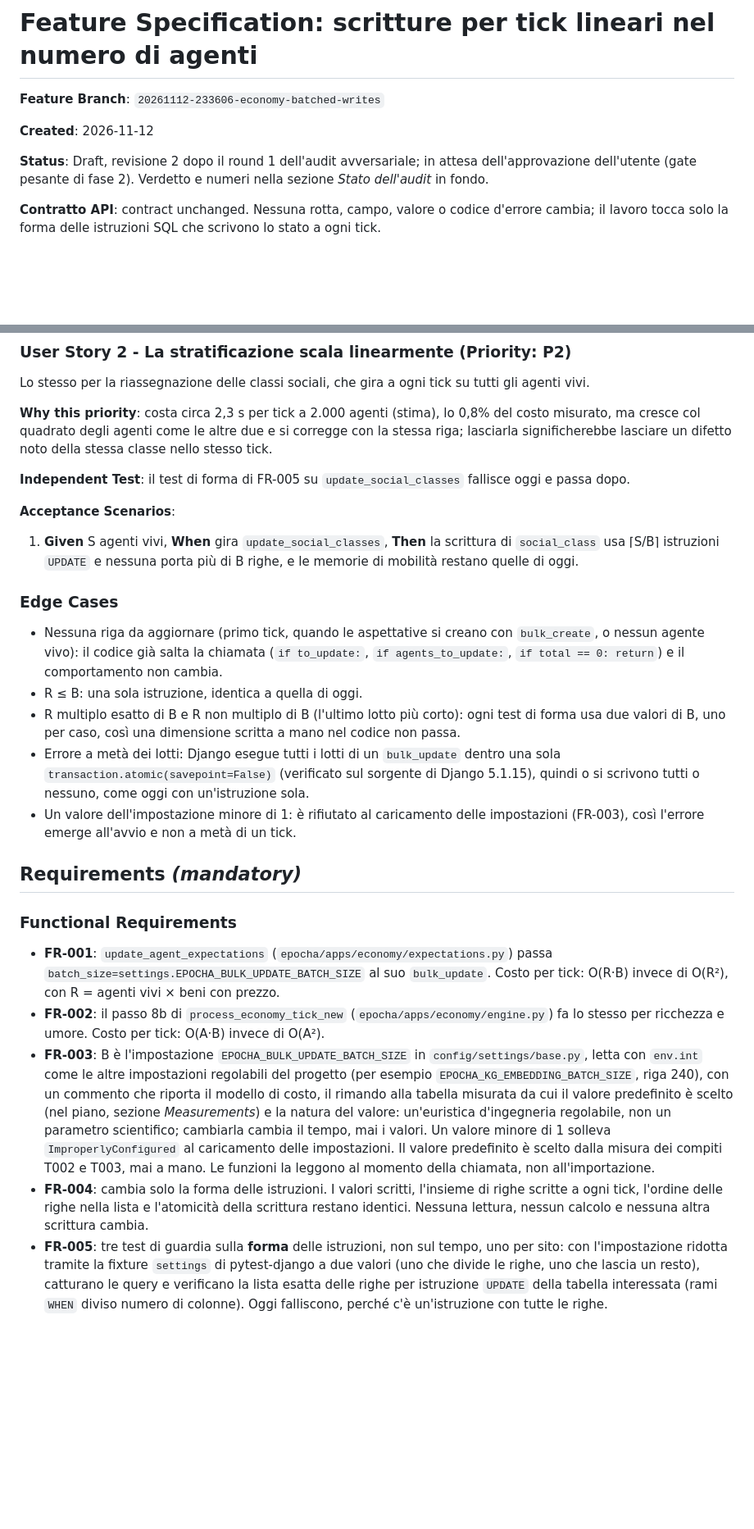
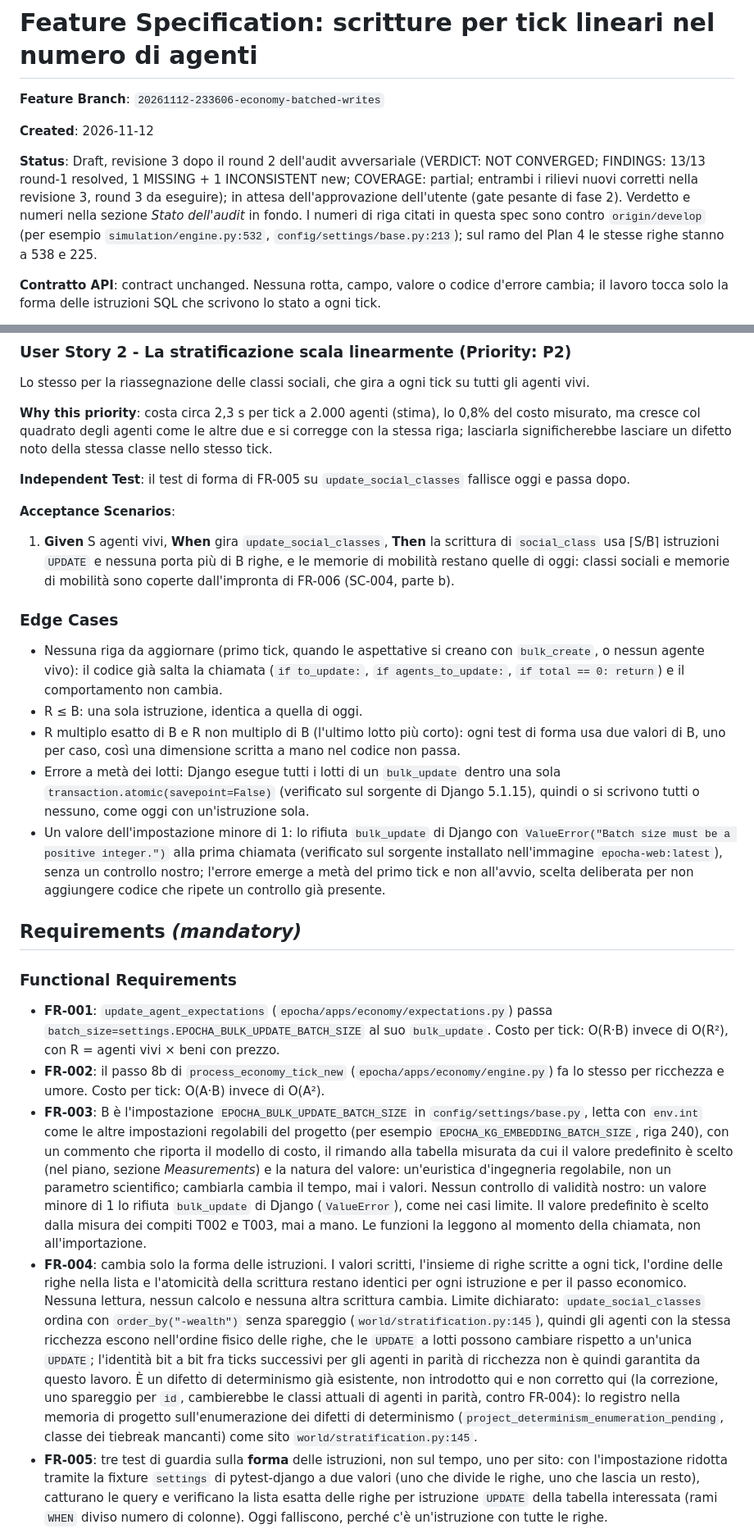
Before and after one commit to mauriziomocci/epocha, a Markdown page: specs/20261112-233606-economy-batched-writes/spec.md, 2 parts joined by grey strips. Shown at 82% size. Rendered like a GitHub page; blank space fills up the shorter version.

```diff
--- a/specs/20261112-233606-economy-batched-writes/spec.md
+++ b/specs/20261112-233606-economy-batched-writes/spec.md
@@ -4,7 +4,7 @@
 
 **Created**: 2026-11-12
 
-**Status**: Draft, revisione 2 dopo il round 1 dell'audit avversariale; in attesa dell'approvazione dell'utente (gate pesante di fase 2). Verdetto e numeri nella sezione *Stato dell'audit* in fondo.
+**Status**: Draft, revisione 3 dopo il round 2 dell'audit avversariale (VERDICT: NOT CONVERGED; FINDINGS: 13/13 round-1 resolved, 1 MISSING + 1 INCONSISTENT new; COVERAGE: partial; entrambi i rilievi nuovi corretti nella revisione 3, round 3 da eseguire); in attesa dell'approvazione dell'utente (gate pesante di fase 2). Verdetto e numeri nella sezione *Stato dell'audit* in fondo. I numeri di riga citati in questa spec sono contro `origin/develop` (per esempio `simulation/engine.py:532`, `config/settings/base.py:213`); sul ramo del Plan 4 le stesse righe stanno a 538 e 225.
 
 **Contratto API**: contract unchanged. Nessuna rotta, campo, valore o codice d'errore cambia; il lavoro tocca solo la forma delle istruzioni SQL che scrivono lo stato a ogni tick.
 
@@ -48,7 +48,7 @@ Lo stesso per la riassegnazione delle classi sociali, che gira a ogni tick su tu
 
 **Acceptance Scenarios**:
 
-1. **Given** S agenti vivi, **When** gira `update_social_classes`, **Then** la scrittura di `social_class` usa ⌈S/B⌉ istruzioni `UPDATE` e nessuna porta più di B righe, e le memorie di mobilità restano quelle di oggi.
+1. **Given** S agenti vivi, **When** gira `update_social_classes`, **Then** la scrittura di `social_class` usa ⌈S/B⌉ istruzioni `UPDATE` e nessuna porta più di B righe, e le memorie di mobilità restano quelle di oggi: classi sociali e memorie di mobilità sono coperte dall'impronta di FR-006 (SC-004, parte b).
 
 ### Edge Cases
 
@@ -56,7 +56,7 @@ Lo stesso per la riassegnazione delle classi sociali, che gira a ogni tick su tu
 - R ≤ B: una sola istruzione, identica a quella di oggi.
 - R multiplo esatto di B e R non multiplo di B (l'ultimo lotto più corto): ogni test di forma usa due valori di B, uno per caso, così una dimensione scritta a mano nel codice non passa.
 - Errore a metà dei lotti: Django esegue tutti i lotti di un `bulk_update` dentro una sola `transaction.atomic(savepoint=False)` (verificato sul sorgente di Django 5.1.15), quindi o si scrivono tutti o nessuno, come oggi con un'istruzione sola.
-- Un valore dell'impostazione minore di 1: è rifiutato al caricamento delle impostazioni (FR-003), così l'errore emerge all'avvio e non a metà di un tick.
+- Un valore dell'impostazione minore di 1: lo rifiuta `bulk_update` di Django con `ValueError("Batch size must be a positive integer.")` alla prima chiamata (verificato sul sorgente installato nell'immagine `epocha-web:latest`), senza un controllo nostro; l'errore emerge a metà del primo tick e non all'avvio, scelta deliberata per non aggiungere codice che ripete un controllo già presente.
 
 ## Requirements *(mandatory)*
 
@@ -64,8 +64,8 @@ Lo stesso per la riassegnazione delle classi sociali, che gira a ogni tick su tu
 
 - **FR-001**: `update_agent_expectations` (`epocha/apps/economy/expectations.py`) passa `batch_size=settings.EPOCHA_BULK_UPDATE_BATCH_SIZE` al suo `bulk_update`. Costo per tick: O(R·B) invece di O(R²), con R = agenti vivi × beni con prezzo.
 - **FR-002**: il passo 8b di `process_economy_tick_new` (`epocha/apps/economy/engine.py`) fa lo stesso per ricchezza e umore. Costo per tick: O(A·B) invece di O(A²).
-- **FR-003**: B è l'impostazione `EPOCHA_BULK_UPDATE_BATCH_SIZE` in `config/settings/base.py`, letta con `env.int` come le altre impostazioni regolabili del progetto (per esempio `EPOCHA_KG_EMBEDDING_BATCH_SIZE`, riga 240), con un commento che riporta il modello di costo, il rimando alla tabella misurata da cui il valore predefinito è scelto (nel piano, sezione *Measurements*) e la natura del valore: un'euristica d'ingegneria regolabile, non un parametro scientifico; cambiarla cambia il tempo, mai i valori. Un valore minore di 1 solleva `ImproperlyConfigured` al caricamento delle impostazioni. Il valore predefinito è scelto dalla misura dei compiti T002 e T003, mai a mano. Le funzioni la leggono al momento della chiamata, non all'importazione.
-- **FR-004**: cambia solo la forma delle istruzioni. I valori scritti, l'insieme di righe scritte a ogni tick, l'ordine delle righe nella lista e l'atomicità della scrittura restano identici. Nessuna lettura, nessun calcolo e nessuna altra scrittura cambia.
+- **FR-003**: B è l'impostazione `EPOCHA_BULK_UPDATE_BATCH_SIZE` in `config/settings/base.py`, letta con `env.int` come le altre impostazioni regolabili del progetto (per esempio `EPOCHA_KG_EMBEDDING_BATCH_SIZE`, riga 240), con un commento che riporta il modello di costo, il rimando alla tabella misurata da cui il valore predefinito è scelto (nel piano, sezione *Measurements*) e la natura del valore: un'euristica d'ingegneria regolabile, non un parametro scientifico; cambiarla cambia il tempo, mai i valori. Nessun controllo di validità nostro: un valore minore di 1 lo rifiuta `bulk_update` di Django (`ValueError`), come nei casi limite. Il valore predefinito è scelto dalla misura dei compiti T002 e T003, mai a mano. Le funzioni la leggono al momento della chiamata, non all'importazione.
+- **FR-004**: cambia solo la forma delle istruzioni. I valori scritti, l'insieme di righe scritte a ogni tick, l'ordine delle righe nella lista e l'atomicità della scrittura restano identici per ogni istruzione e per il passo economico. Nessuna lettura, nessun calcolo e nessuna altra scrittura cambia. Limite dichiarato: `update_social_classes` ordina con `order_by("-wealth")` senza spareggio (`world/stratification.py:145`), quindi gli agenti con la stessa ricchezza escono nell'ordine fisico delle righe, che le `UPDATE` a lotti possono cambiare rispetto a un'unica `UPDATE`; l'identità bit a bit fra ticks successivi per gli agenti in parità di ricchezza non è quindi garantita da questo lavoro. È un difetto di determinismo già esistente, non introdotto qui e non corretto qui (la correzione, uno spareggio per `id`, cambierebbe le classi attuali di agenti in parità, contro FR-004): lo registro nella memoria di progetto sull'enumerazione dei difetti di determinismo (`project_determinism_enumeration_pending`, classe dei tiebreak mancanti) come sito `world/stratification.py:145`.
 - **FR-005**: tre test di guardia sulla **forma** delle istruzioni, non sul tempo, uno per sito: con l'impostazione ridotta tramite la fixture `settings` di pytest-django a due valori (uno che divide le righe, uno che lascia un resto), catturano le query e verificano la lista esatta delle righe per istruzione `UPDATE` della tabella interessata (rami `WHEN` diviso numero di colonne). Oggi falliscono, perché c'è un'istruzione con tutte le righe.
 - **FR-006**: uno script di misura `scripts/measure_economy_write_cost.py`, mai raccolto dalla suite (il nome non corrisponde a `test_*.py`), che gira con il database di test in modalità transazionale (`django_db(transaction=True)`, come deciso per gli script di misura nel ramo della fertilità coniugale, D-05-E-14), così ogni scrittura è confermata e una misura non eredita le versioni di riga di quella precedente. Costruisce senza LLM un mondo di N fondatori in due zone con `seed` fisso, inizializza l'economia con `initialize_economy(simulation, template_name="pre_industrial")`, fa girare un tick di riscaldamento (che crea le aspettative) e poi `process_economy_tick_new` per un numero di tick dato. Stampa per ciascun tick il tempo del passo economico, il numero totale di istruzioni `UPDATE`, il numero e la dimensione massima delle istruzioni `CASE` sulle due tabelle, e alla fine `simulation.id`, il seme e l'impronta SHA-256 dello stato scritto (per ogni agente, in ordine di `id` e per posizione: ricchezza, umore; per ogni aspettativa, in ordine di posizione dell'agente e di bene: i cinque campi), con i float scritti con `float.hex`.
 - **FR-007**: documentazione nello stesso commit del codice. Il §4.2 dei due whitepaper (EN riga 1162, IT riga 1199 sul commit di base) afferma che le aspettative si scrivono con «due scritture per tick indipendentemente dal numero di agenti», che dopo la modifica è falso: la frase diventa «una `bulk_create` e una `bulk_update` a lotti di `EPOCHA_BULK_UPDATE_BATCH_SIZE` righe, cioè 1 + ⌈R/B⌉ istruzioni». La riga d'importazione aggiunta sposta le citazioni per numero di riga: in ciascun whitepaper `expectations.py:39-40` (quattro volte), `43-80`, `83-107`, `110-251`, `146-159`, `209-211`, `215-226`, ed `economy/engine.py:210-214` e `445-503` (due volte), 26 citazioni in tutto fra EN e IT, elencate per riga nel compito T009; si aggiornano tutte. Le citazioni di `stratification.py` nel §4.5 sono per nome e non si spostano, e la frase del §4.5 «writes the assigned class back to each agent» resta vera. Il modello scientifico non cambia, quindi nessuna equazione, tabella o parametro cambia; il §4.8 non cita righe del motore economico e non si tocca.
```
Also changed, not shown: other parts of specs/20261112-233606-economy-batched-writes/spec.md (+12 -4 lines), specs/20261112-233606-economy-batched-writes/tasks.md (+3 -3 lines).
